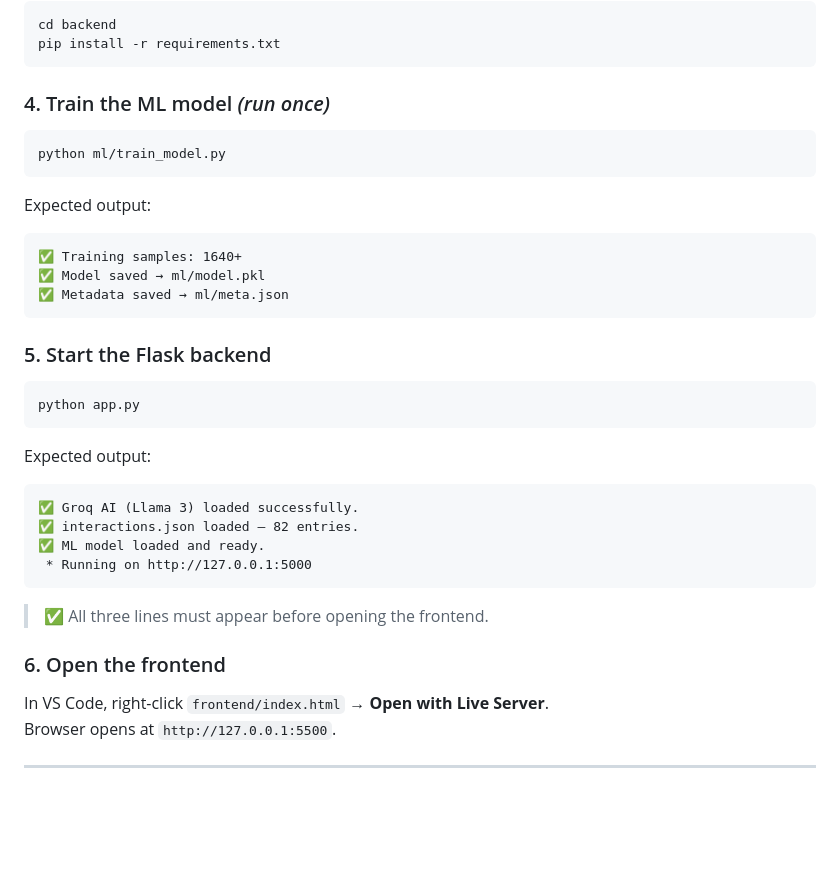
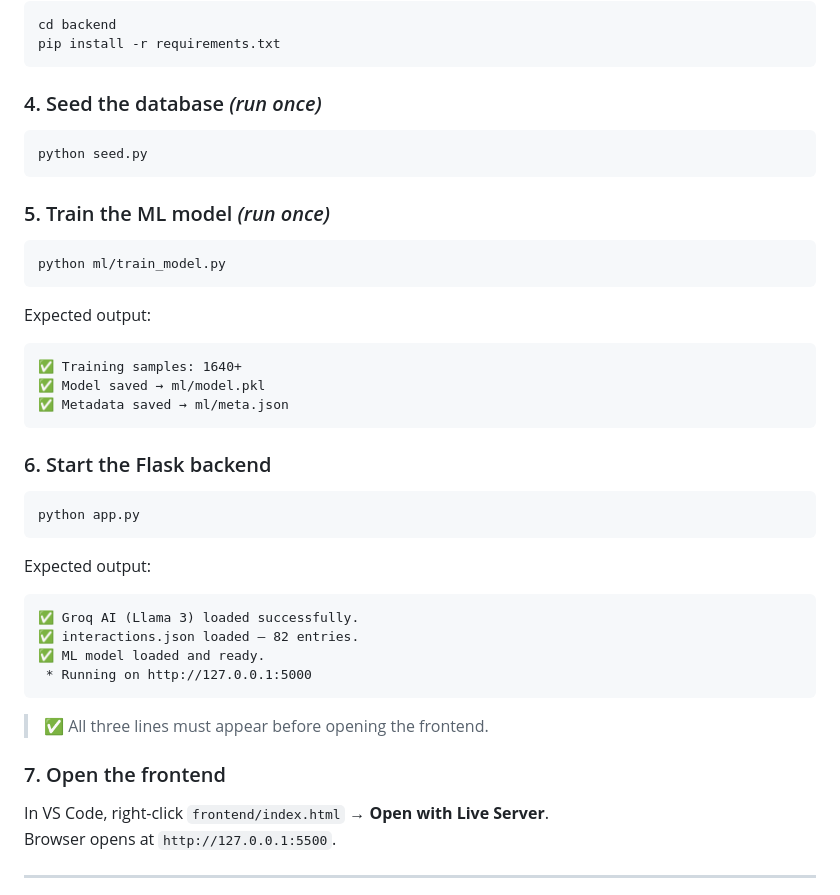
Before and after one commit to chaithra-p-codes/pharmashield-ai, a Markdown page: README.md, the part around one of its changes. GitHub-like rendering; blank space fills up the shorter version.

````diff
--- a/README.md
+++ b/README.md
@@ -73,7 +94,13 @@ cd backend
 pip install -r requirements.txt
 ```
 
-### 4. Train the ML model *(run once)*
+### 4. Seed the database *(run once)*
+
+```bash
+python seed.py
+```
+
+### 5. Train the ML model *(run once)*
 
 ```bash
 python ml/train_model.py
@@ -86,7 +113,7 @@ Expected output:
 ✅ Metadata saved → ml/meta.json
 ```
 
-### 5. Start the Flask backend
+### 6. Start the Flask backend
 
 ```bash
 python app.py
@@ -102,7 +129,7 @@ Expected output:
 
 > ✅ All three lines must appear before opening the frontend.
 
-### 6. Open the frontend
+### 7. Open the frontend
 In VS Code, right-click `frontend/index.html` → **Open with Live Server**.
 Browser opens at `http://127.0.0.1:5500`.
 
````
Also changed, not shown: other parts of README.md (+44 -22 lines).
